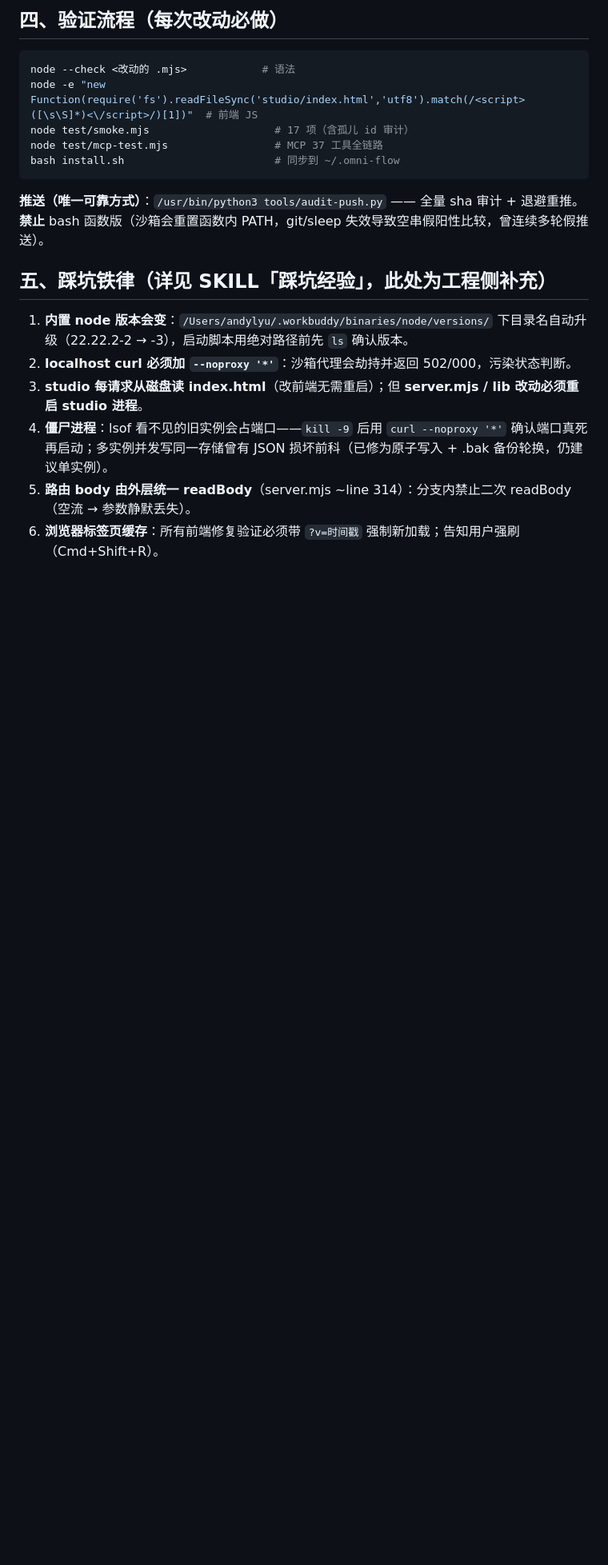
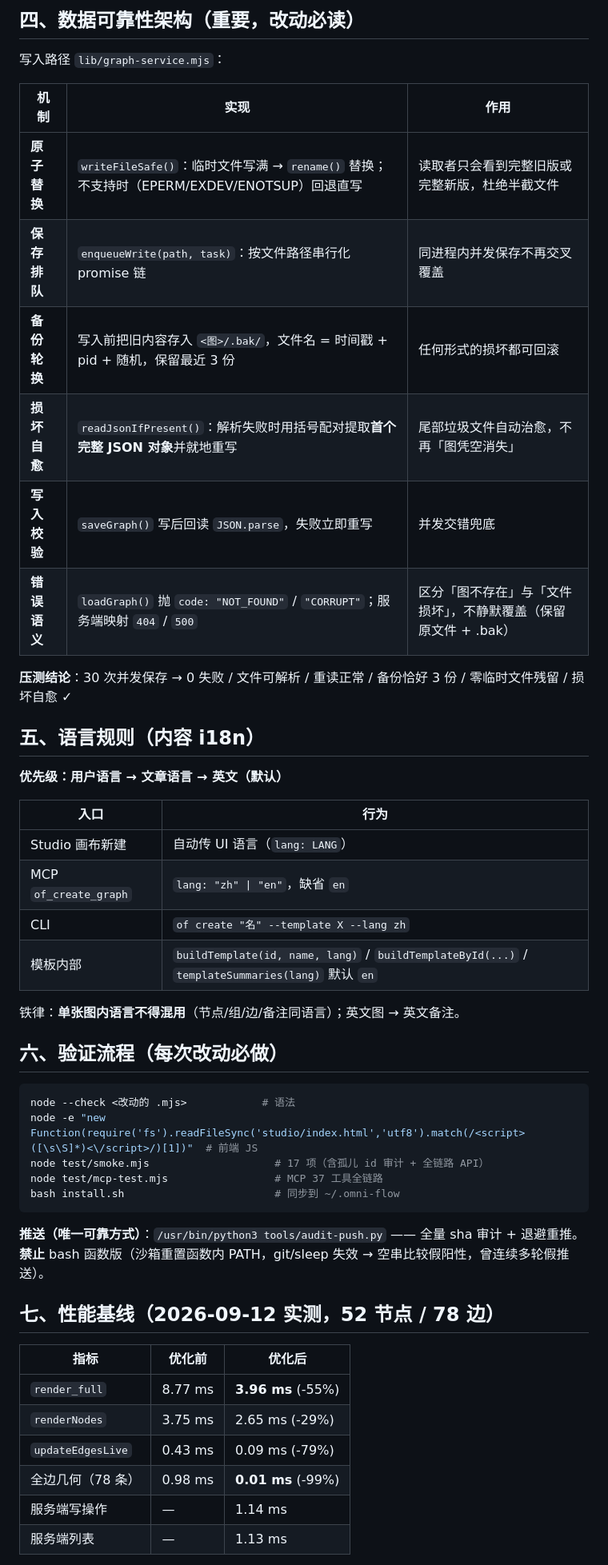
Before and after one commit to kanghelyu/omni-flow, a Markdown page: HANDOFF.md, the part around one of its changes. Shown at 80% size. Drawn GitHub-style; blank space fills up the shorter version.

Commit message:
sync: align with local (audit repair)

````diff
--- a/HANDOFF.md
+++ b/HANDOFF.md
@@ -34,23 +35,53 @@ OmniFlow（`of` CLI）— 万用流程图工具：定理依赖、论文关联、
 
-## 四、验证流程（每次改动必做）
+## 四、数据可靠性架构（重要，改动必读）
+
+写入路径 `lib/graph-service.mjs`：
+
+| 机制 | 实现 | 作用 |
+| --- | --- | --- |
+| **原子替换** | `writeFileSafe()`：临时文件写满 → `rename()` 替换；不支持时（EPERM/EXDEV/ENOTSUP）回退直写 | 读取者只会看到完整旧版或完整新版，杜绝半截文件 |
+| **保存排队** | `enqueueWrite(path, task)`：按文件路径串行化 promise 链 | 同进程内并发保存不再交叉覆盖 |
+| **备份轮换** | 写入前把旧内容存入 `<图>/.bak/`，文件名 = 时间戳 + pid + 随机，保留最近 3 份 | 任何形式的损坏都可回滚 |
+| **损坏自愈** | `readJsonIfPresent()`：解析失败时用括号配对提取**首个完整 JSON 对象**并就地重写 | 尾部垃圾文件自动治愈，不再「图凭空消失」 |
+| **写入校验** | `saveGraph()` 写后回读 `JSON.parse`，失败立即重写 | 并发交错兜底 |
+| **错误语义** | `loadGraph()` 抛 `code: "NOT_FOUND"` / `"CORRUPT"`；服务端映射 `404` / `500` | 区分「图不存在」与「文件损坏」，不静默覆盖（保留原文件 + .bak） |
+
+**压测结论**：30 次并发保存 → 0 失败 / 文件可解析 / 重读正常 / 备份恰好 3 份 / 零临时文件残留 / 损坏自愈 ✓
+
+## 五、语言规则（内容 i18n）
+
+**优先级：用户语言 → 文章语言 → 英文（默认）**
+
+| 入口 | 行为 |
+| --- | --- |
+| Studio 画布新建 | 自动传 UI 语言（`lang: LANG`） |
+| MCP `of_create_graph` | `lang: "zh" \| "en"`，缺省 `en` |
+| CLI | `of create "名" --template X --lang zh` |
+| 模板内部 | `buildTemplate(id, name, lang)` / `buildTemplateById(...)` / `templateSummaries(lang)` 默认 `en` |
+
+铁律：**单张图内语言不得混用**（节点/组/边/备注同语言）；英文图 → 英文备注。
+
+## 六、验证流程（每次改动必做）
 
 ```bash
 node --check <改动的 .mjs>            # 语法
 node -e "new Function(require('fs').readFileSync('studio/index.html','utf8').match(/<script>([\s\S]*)<\/script>/)[1])"  # 前端 JS
-node test/smoke.mjs                    # 17 项（含孤儿 id 审计）
+node test/smoke.mjs                    # 17 项（含孤儿 id 审计 + 全链路 API）
 node test/mcp-test.mjs                 # MCP 37 工具全链路
 bash install.sh                        # 同步到 ~/.omni-flow
 ```
 
 **推送（唯一可靠方式）**：`/usr/bin/python3 tools/audit-push.py`
-—— 全量 sha 审计 + 退避重推。**禁止** bash 函数版（沙箱会重置函数内 PATH，git/sleep 失效导致空串假阳性比较，曾连续多轮假推送）。
+—— 全量 sha 审计 + 退避重推。**禁止** bash 函数版（沙箱重置函数内 PATH，git/sleep 失效 → 空串比较假阳性，曾连续多轮假推送）。
 
-## 五、踩坑铁律（详见 SKILL「踩坑经验」，此处为工程侧补充）
+## 七、性能基线（2026-09-12 实测，52 节点 / 78 边）
 
-1. **内置 node 版本会变**：`/Users/andylyu/.workbuddy/binaries/node/versions/` 下目录名自动升级（22.22.2-2 → -3），启动脚本用绝对路径前先 `ls` 确认版本。
-2. **localhost curl 必须加 `--noproxy '*'`**：沙箱代理会劫持并返回 502/000，污染状态判断。
-3. **studio 每请求从磁盘读 index.html**（改前端无需重启）；但 **server.mjs / lib 改动必须重启 studio 进程**。
-4. **僵尸进程**：lsof 看不见的旧实例会占端口——`kill -9` 后用 `curl --noproxy '*'` 确认端口真死再启动；多实例并发写同一存储曾有 JSON 损坏前科（已修为原子写入 + .bak 备份轮换，仍建议单实例）。
-5. **路由 body 由外层统一 readBody**（server.mjs ~line 314）：分支内禁止二次 readBody（空流 → 参数静默丢失）。
-6. **浏览器标签页缓存**：所有前端修复验证必须带 `?v=时间戳` 强制新加载；告知用户强刷（Cmd+Shift+R）。
+| 指标 | 优化前 | 优化后 |
+| --- | --- | --- |
+| `render_full` | 8.77 ms | **3.96 ms** (-55%) |
+| `renderNodes` | 3.75 ms | 2.65 ms (-29%) |
+| `updateEdgesLive` | 0.43 ms | 0.09 ms (-79%) |
+| 全边几何（78 条） | 0.98 ms | **0.01 ms** (-99%) |
+| 服务端写操作 | — | 1.14 ms |
+| 服务端列表 | — | 1.13 ms |
 
````
Also changed, not shown: other parts of HANDOFF.md (+36 -18 lines).
